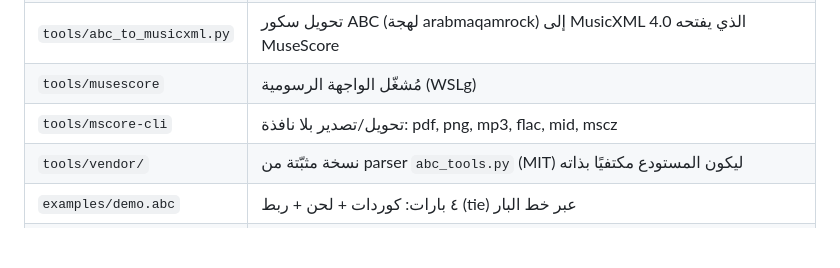
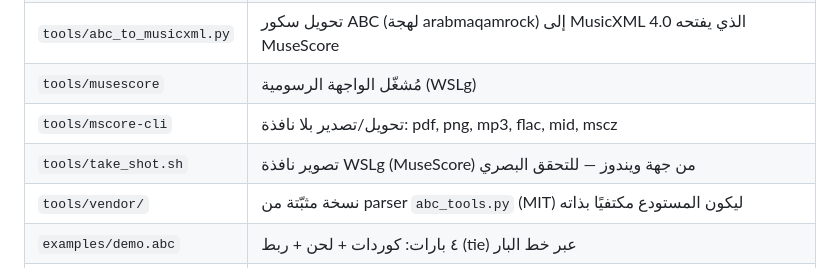
Before and after one commit to akbargherbal/score-lab, a Markdown page: README.md, the part around the change. GitHub-like rendering; blank space fills up the shorter version.

```diff
--- a/README.md
+++ b/README.md
@@ -23,6 +23,7 @@ score. Unrelated to any production project; this is for learning.*
 | `tools/abc_to_musicxml.py` | تحويل سكور ABC (لهجة arabmaqamrock) إلى MusicXML 4.0 الذي يفتحه MuseScore |
 | `tools/musescore` | مُشغّل الواجهة الرسومية (WSLg) |
 | `tools/mscore-cli` | تحويل/تصدير بلا نافذة: pdf, png, mp3, flac, mid, mscz |
+| `tools/take_shot.sh` | تصوير نافذة WSLg (MuseScore) من جهة ويندوز — للتحقق البصري |
 | `tools/vendor/` | نسخة مثبّتة من parser `abc_tools.py` (MIT) ليكون المستودع مكتفيًا بذاته |
 | `examples/demo.abc` | ٤ بارات: كوردات + لحن + ربط (tie) عبر خط البار |
 | `tests/` | ١١ اختبار على المحوّل (بدون شبكة، بدون MuseScore) |
```
Also changed, not shown: docs/musescore-on-wsl.md (+36 -2 lines), docs/shots/musescore-gui.png (added), 2 other files.
